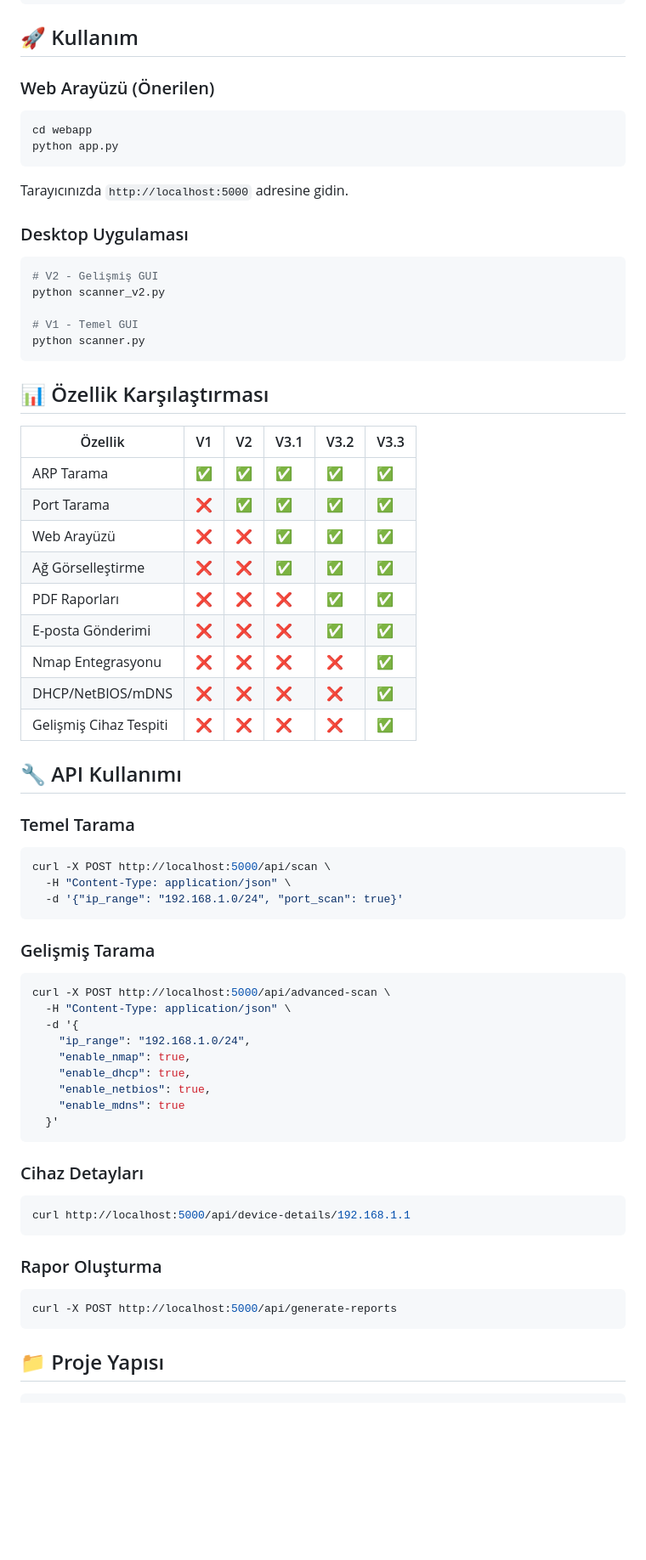
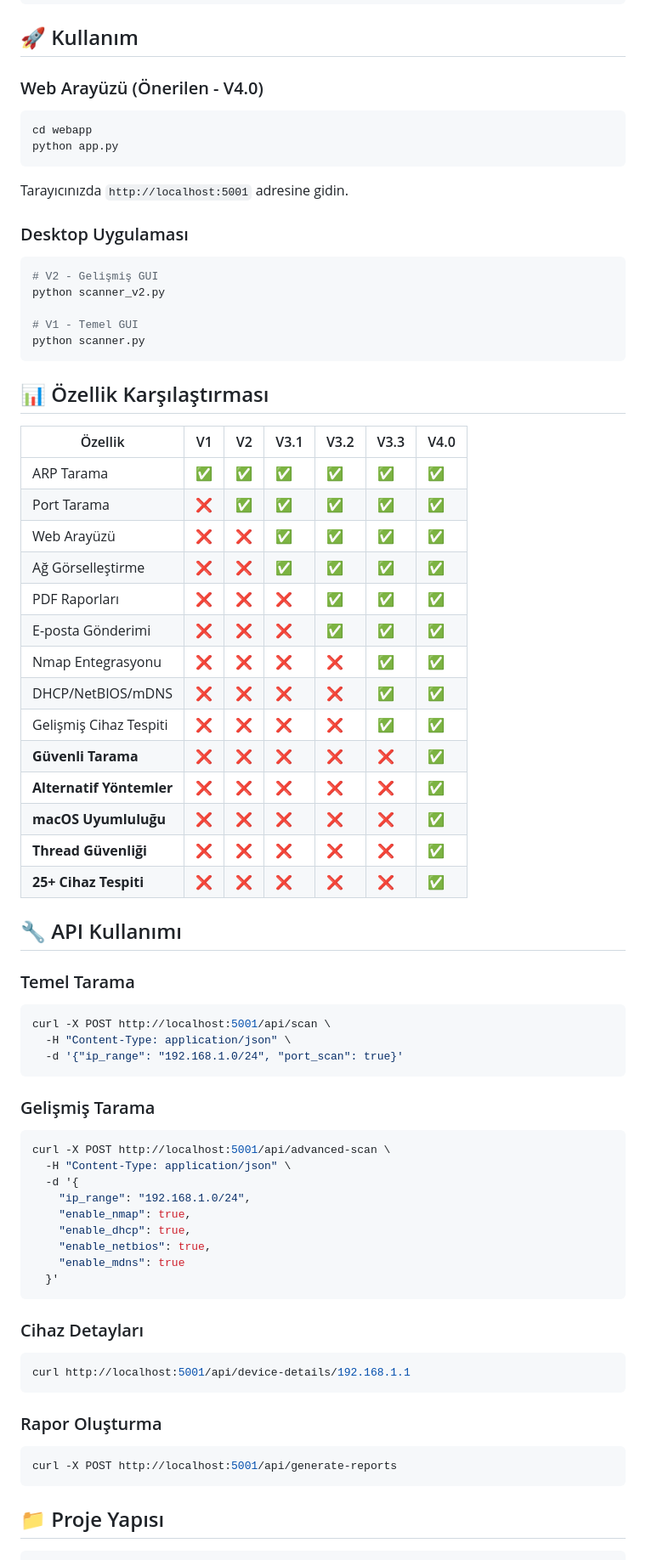
Before and after one commit to lekesiz/IP-Scanner, a Markdown page: README.md, the part around the change printed below. Shown: that part at 85% size. Rendered like a GitHub page; blank space fills up the shorter version.

Commit message:
README.md V4.0 bilgileriyle güncellendi

````diff
--- a/README.md
+++ b/README.md
@@ -101,12 +110,12 @@ sudo apt-get install nmap
 
 ## 🚀 Kullanım
 
-### Web Arayüzü (Önerilen)
+### Web Arayüzü (Önerilen - V4.0)
 ```bash
 cd webapp
 python app.py
 ```
-Tarayıcınızda `http://localhost:5000` adresine gidin.
+Tarayıcınızda `http://localhost:5001` adresine gidin.
 
 ### Desktop Uygulaması
 ```bash
@@ -119,30 +128,35 @@ python scanner.py
 
 ## 📊 Özellik Karşılaştırması
 
-| Özellik | V1 | V2 | V3.1 | V3.2 | V3.3 |
-|---------|----|----|----|----|----|
-| ARP Tarama | ✅ | ✅ | ✅ | ✅ | ✅ |
-| Port Tarama | ❌ | ✅ | ✅ | ✅ | ✅ |
-| Web Arayüzü | ❌ | ❌ | ✅ | ✅ | ✅ |
-| Ağ Görselleştirme | ❌ | ❌ | ✅ | ✅ | ✅ |
-| PDF Raporları | ❌ | ❌ | ❌ | ✅ | ✅ |
-| E-posta Gönderimi | ❌ | ❌ | ❌ | ✅ | ✅ |
-| Nmap Entegrasyonu | ❌ | ❌ | ❌ | ❌ | ✅ |
-| DHCP/NetBIOS/mDNS | ❌ | ❌ | ❌ | ❌ | ✅ |
-| Gelişmiş Cihaz Tespiti | ❌ | ❌ | ❌ | ❌ | ✅ |
+| Özellik | V1 | V2 | V3.1 | V3.2 | V3.3 | V4.0 |
+|---------|----|----|----|----|----|----|
+| ARP Tarama | ✅ | ✅ | ✅ | ✅ | ✅ | ✅ |
+| Port Tarama | ❌ | ✅ | ✅ | ✅ | ✅ | ✅ |
+| Web Arayüzü | ❌ | ❌ | ✅ | ✅ | ✅ | ✅ |
+| Ağ Görselleştirme | ❌ | ❌ | ✅ | ✅ | ✅ | ✅ |
+| PDF Raporları | ❌ | ❌ | ❌ | ✅ | ✅ | ✅ |
+| E-posta Gönderimi | ❌ | ❌ | ❌ | ✅ | ✅ | ✅ |
+| Nmap Entegrasyonu | ❌ | ❌ | ❌ | ❌ | ✅ | ✅ |
+| DHCP/NetBIOS/mDNS | ❌ | ❌ | ❌ | ❌ | ✅ | ✅ |
+| Gelişmiş Cihaz Tespiti | ❌ | ❌ | ❌ | ❌ | ✅ | ✅ |
+| **Güvenli Tarama** | ❌ | ❌ | ❌ | ❌ | ❌ | ✅ |
+| **Alternatif Yöntemler** | ❌ | ❌ | ❌ | ❌ | ❌ | ✅ |
+| **macOS Uyumluluğu** | ❌ | ❌ | ❌ | ❌ | ❌ | ✅ |
+| **Thread Güvenliği** | ❌ | ❌ | ❌ | ❌ | ❌ | ✅ |
+| **25+ Cihaz Tespiti** | ❌ | ❌ | ❌ | ❌ | ❌ | ✅ |
 
 ## 🔧 API Kullanımı
 
 ### Temel Tarama
 ```bash
-curl -X POST http://localhost:5000/api/scan \
+curl -X POST http://localhost:5001/api/scan \
   -H "Content-Type: application/json" \
   -d '{"ip_range": "192.168.1.0/24", "port_scan": true}'
 ```
 
 ### Gelişmiş Tarama
 ```bash
-curl -X POST http://localhost:5000/api/advanced-scan \
+curl -X POST http://localhost:5001/api/advanced-scan \
   -H "Content-Type: application/json" \
   -d '{
     "ip_range": "192.168.1.0/24",
@@ -155,12 +169,12 @@ curl -X POST http://localhost:5000/api/advanced-scan \
 
 ### Cihaz Detayları
 ```bash
-curl http://localhost:5000/api/device-details/192.168.1.1
+curl http://localhost:5001/api/device-details/192.168.1.1
 ```
 
 ### Rapor Oluşturma
 ```bash
-curl -X POST http://localhost:5000/api/generate-reports
+curl -X POST http://localhost:5001/api/generate-reports
 ```
 
 ## 📁 Proje Yapısı
````
Also changed, not shown: other parts of README.md (+11 -2 lines).
